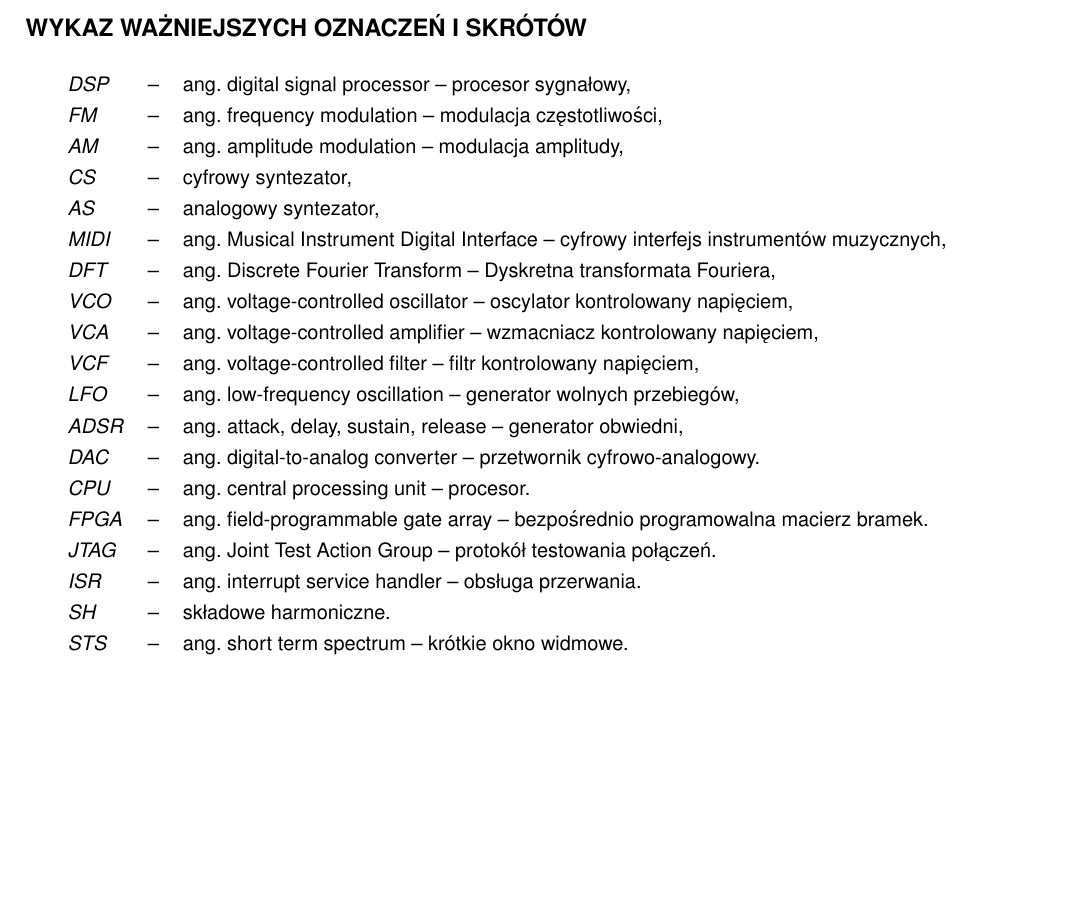
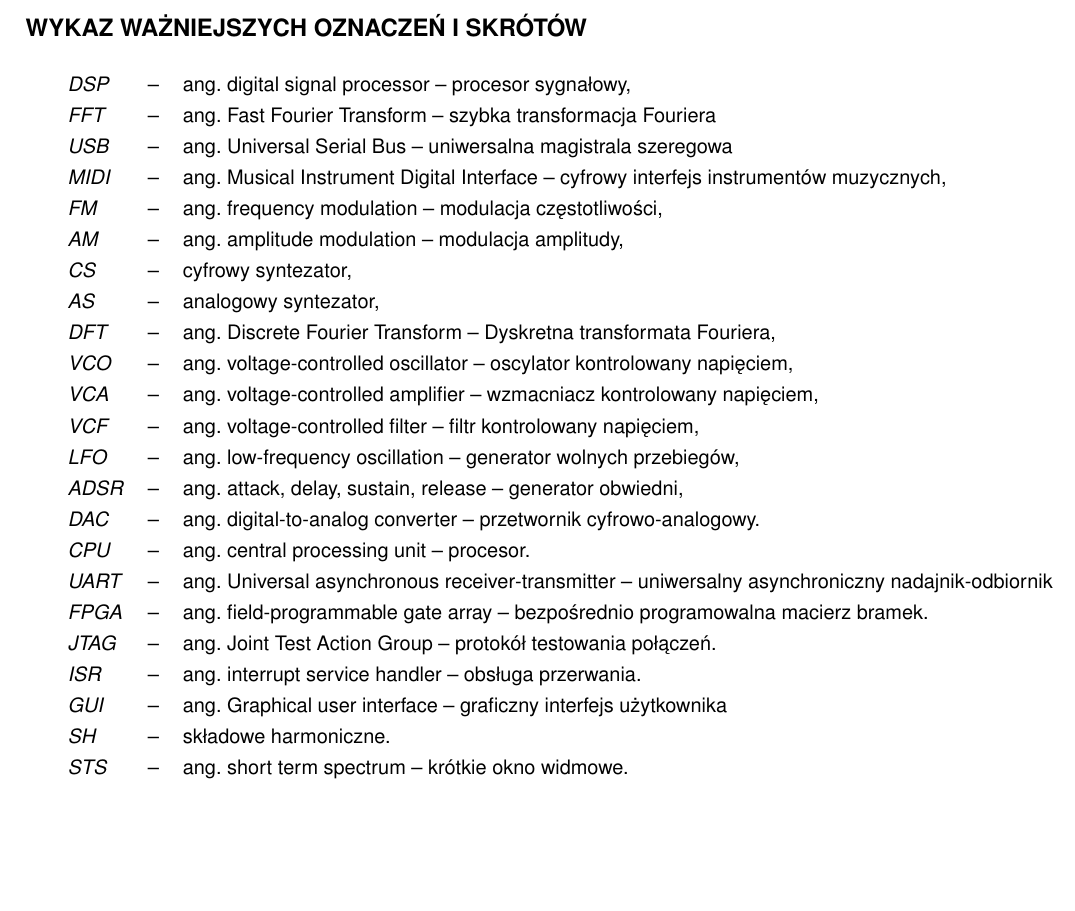
Before and after one commit to Nightkeyman/SynthMasterThesis, a LaTeX thesis (PracaMagisterska/inzynierka.tex, which reads PracaMagisterska/skroty.tex): part of page 8 of 73, cut so that both start at the same text, the shorter picture padded with empty space. Compiled offline with pdfLaTeX.

Commit message:
JS: Dodano kilka skrotow (USB, GUI, FFT..)

```diff
--- a/PracaMagisterska/skroty.tex
+++ b/PracaMagisterska/skroty.tex
@@ -3,11 +3,13 @@
 
 \begin{tabular}{lcl}
 	\textit{DSP} & -- & ang. digital signal processor -- procesor sygnałowy, \\
+	\textit{FFT} & -- & ang. Fast Fourier Transform -- szybka transformacja Fouriera \\
+	\textit{USB} & -- & ang. Universal Serial Bus -- uniwersalna magistrala szeregowa \\
+	\textit{MIDI} & -- & ang. Musical Instrument Digital Interface -- cyfrowy interfejs instrumentów muzycznych, \\
 	\textit{FM} & -- & ang. frequency modulation -- modulacja częstotliwości, \\
 	\textit{AM} & -- & ang. amplitude modulation -- modulacja amplitudy, \\
 	\textit{CS} & -- & cyfrowy syntezator, \\
 	\textit{AS} & -- & analogowy syntezator, \\
-	\textit{MIDI} & -- & ang. Musical Instrument Digital Interface -- cyfrowy interfejs instrumentów muzycznych, \\
 	\textit{DFT} & -- & ang. Discrete Fourier Transform -- Dyskretna transformata Fouriera, \\
 	\textit{VCO} & -- & ang. voltage-controlled oscillator -- oscylator kontrolowany napięciem, \\
 	\textit{VCA} & -- & ang. voltage-controlled amplifier -- wzmacniacz kontrolowany napięciem, \\
@@ -16,9 +18,11 @@
 	\textit{ADSR} & -- & ang. attack, delay, sustain, release -- generator obwiedni, \\
 	\textit{DAC} & -- & ang. digital-to-analog converter -- przetwornik cyfrowo-analogowy. \\
 	\textit{CPU} & -- & ang. central processing unit -- procesor. \\
+	\textit{UART} & -- & ang. Universal asynchronous receiver-transmitter -- uniwersalny asynchroniczny nadajnik-odbiornik \\
 	\textit{FPGA} & -- & ang. field-programmable gate array -- bezpośrednio programowalna macierz bramek. \\
 	\textit{JTAG} & -- & ang. Joint Test Action Group -- protokół testowania połączeń. \\
 	\textit{ISR} & -- & ang. interrupt service handler -- obsługa przerwania. \\
+	\textit{GUI} & -- & ang. Graphical user interface -- graficzny interfejs użytkownika \\
 	\textit{SH} & -- & składowe harmoniczne. \\
 	\textit{STS} & -- & ang. short term spectrum -- krótkie okno widmowe. \\
 \end{tabular}
```
